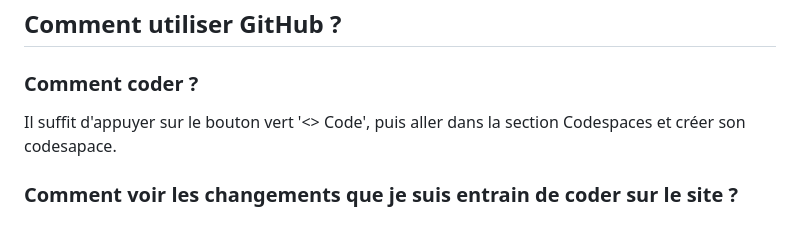
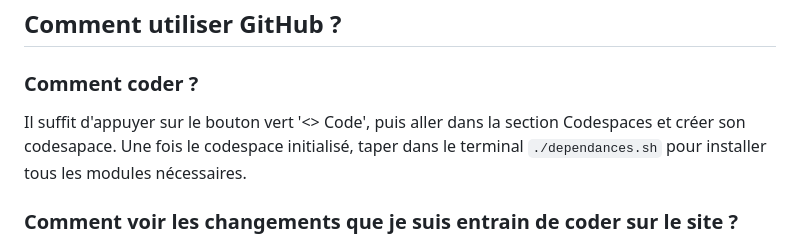
Before and after one commit to franfran23/eco-mobile, a Markdown page: README.md, the part around the change. Rendered like a GitHub page.

```diff
--- a/README.md
+++ b/README.md
@@ -15,7 +15,7 @@ Ce projet est voué à évoluer et être amélioré grâce aux éléves volontai
 # Petit Guide de Démarrage :
 ## Comment utiliser GitHub ?
 ### Comment coder ?
-Il suffit d'appuyer sur le bouton vert '<> Code', puis aller dans la section Codespaces et créer son codesapace.
+Il suffit d'appuyer sur le bouton vert '<> Code', puis aller dans la section Codespaces et créer son codesapace. Une fois le codespace initialisé, taper dans le terminal `./dependances.sh` pour installer tous les modules nécessaires.
 ### Comment voir les changements que je suis entrain de coder sur le site ?
 Entrez la comande suivante dans le terminal: `python3 main.py`
 Puis un popup và s'ouvrir vous pouvez cliquer sur 'ouvrir dans un navigateur' une nouvelle fenêtre và s'ouvrir.
```
